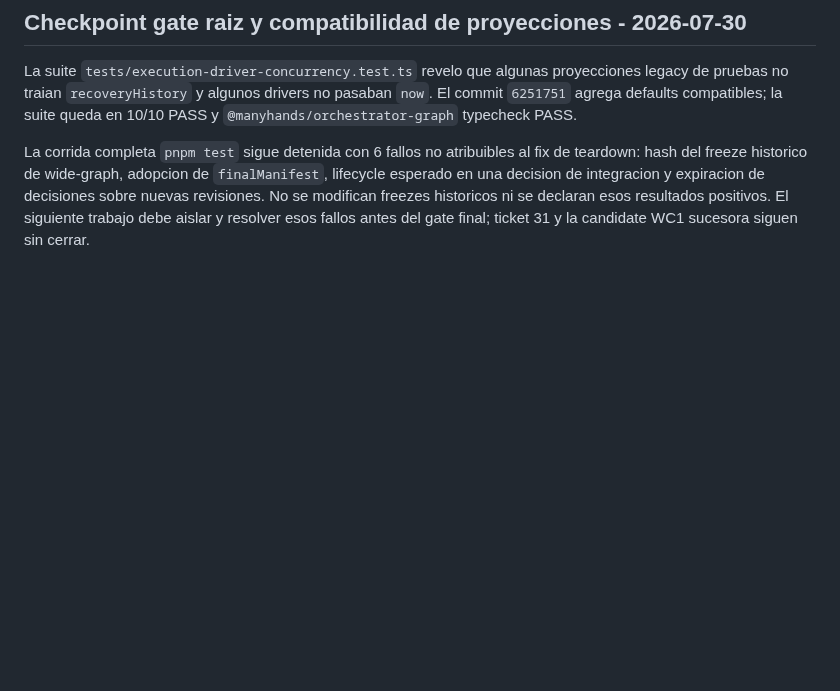
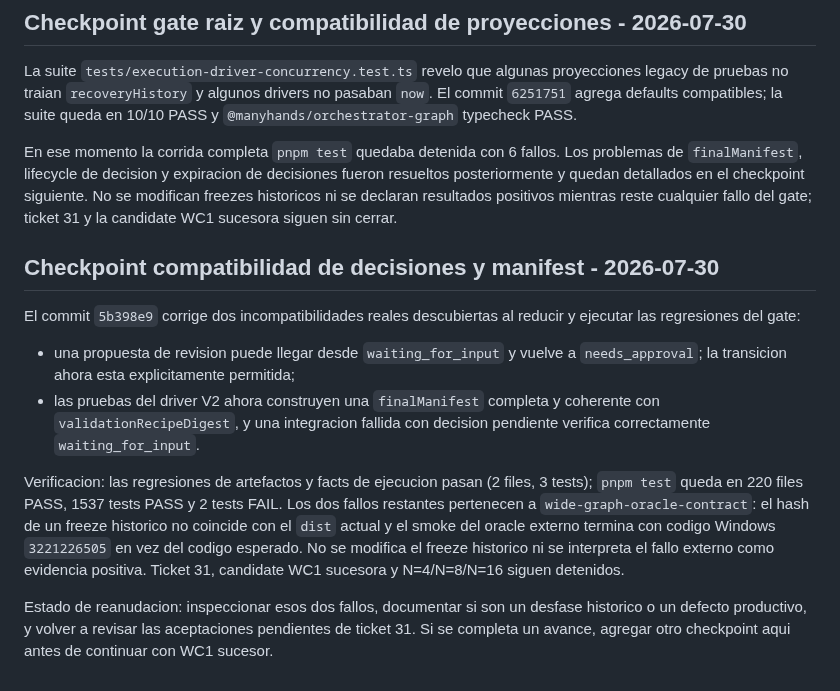
Before and after one commit to franclarke/Manyhands, a Markdown page: docs/tesis/HANDOFF.md, the part around the change. Rendered like a GitHub page; blank space fills up the shorter version.

Commit message:
docs: record projection compatibility checkpoint

```diff
--- a/docs/tesis/HANDOFF.md
+++ b/docs/tesis/HANDOFF.md
@@ -1630,10 +1630,34 @@ proyecciones legacy de pruebas no traian `recoveryHistory` y algunos drivers no
 pasaban `now`. El commit `6251751` agrega defaults compatibles; la suite queda
 en 10/10 PASS y `@manyhands/orchestrator-graph` typecheck PASS.
 
-La corrida completa `pnpm test` sigue detenida con 6 fallos no atribuibles al
-fix de teardown: hash del freeze historico de wide-graph, adopcion de
-`finalManifest`, lifecycle esperado en una decision de integracion y expiracion
-de decisiones sobre nuevas revisiones. No se modifican freezes historicos ni se
-declaran esos resultados positivos. El siguiente trabajo debe aislar y resolver
-esos fallos antes del gate final; ticket 31 y la candidate WC1 sucesora siguen
-sin cerrar.
+En ese momento la corrida completa `pnpm test` quedaba detenida con 6 fallos.
+Los problemas de `finalManifest`, lifecycle de decision y expiracion de
+decisiones fueron resueltos posteriormente y quedan detallados en el
+checkpoint siguiente. No se modifican freezes historicos ni se declaran
+resultados positivos mientras reste cualquier fallo del gate; ticket 31 y la
+candidate WC1 sucesora siguen sin cerrar.
+
+## Checkpoint compatibilidad de decisiones y manifest - 2026-07-30
+
+El commit `5b398e9` corrige dos incompatibilidades reales descubiertas al
+reducir y ejecutar las regresiones del gate:
+
+- una propuesta de revision puede llegar desde `waiting_for_input` y vuelve a
+  `needs_approval`; la transicion ahora esta explicitamente permitida;
+- las pruebas del driver V2 ahora construyen una `finalManifest` completa y
+  coherente con `validationRecipeDigest`, y una integracion fallida con
+  decision pendiente verifica correctamente `waiting_for_input`.
+
+Verificacion: las regresiones de artefactos y facts de ejecucion pasan (2 files,
+3 tests); `pnpm test` queda en 220 files PASS, 1537 tests PASS y 2 tests FAIL.
+Los dos fallos restantes pertenecen a `wide-graph-oracle-contract`: el hash de
+un freeze historico no coincide con el `dist` actual y el smoke del oracle
+externo termina con codigo Windows `3221226505` en vez del codigo esperado.
+No se modifica el freeze historico ni se interpreta el fallo externo como
+evidencia positiva. Ticket 31, candidate WC1 sucesora y N=4/N=8/N=16 siguen
+detenidos.
+
+Estado de reanudacion: inspeccionar esos dos fallos, documentar si son un
+desfase historico o un defecto productivo, y volver a revisar las aceptaciones
+pendientes de ticket 31. Si se completa un avance, agregar otro checkpoint aqui
+antes de continuar con WC1 sucesor.
```
Also changed, not shown: 1 other file.
